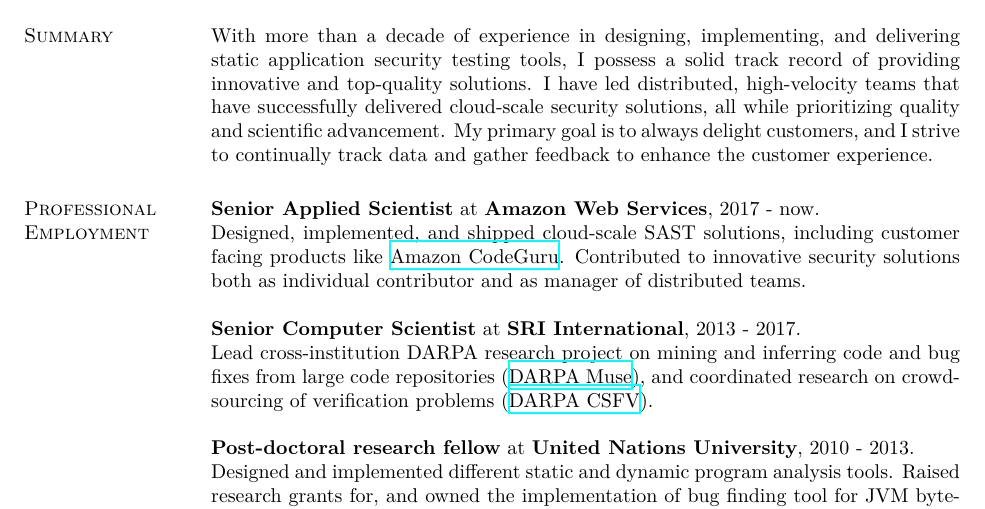
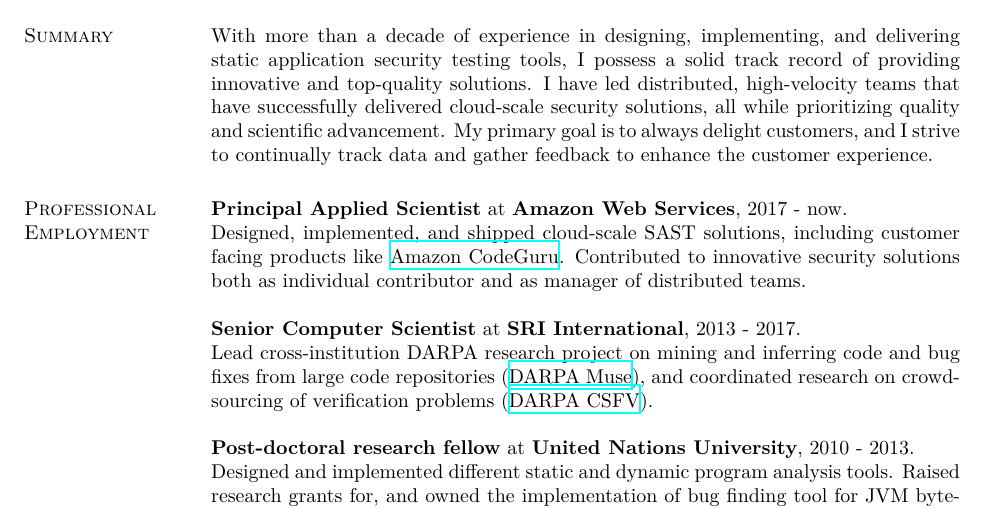
Before and after one commit to martinschaef/cv, a LaTeX CV (cv_schaef.tex): part of page 1 of 5, cut so that both start at the same text. Compiled offline with XeLaTeX.

Commit message:
title update

```diff
--- a/cv_schaef.tex
+++ b/cv_schaef.tex
@@ -54,7 +54,7 @@
 
 \section{\sc Professional Employment}
 
-\textbf{Senior Applied Scientist} at \textbf{Amazon Web Services}, 2017 - now.\\
+\textbf{Principal Applied Scientist} at \textbf{Amazon Web Services}, 2017 - now.\\
 Designed, implemented, and shipped cloud-scale SAST solutions, including customer facing products
 like \href{https://aws.amazon.com/codeguru/}{Amazon CodeGuru}. Contributed to innovative security solutions both as individual contributor
 and as manager of distributed teams.
```
